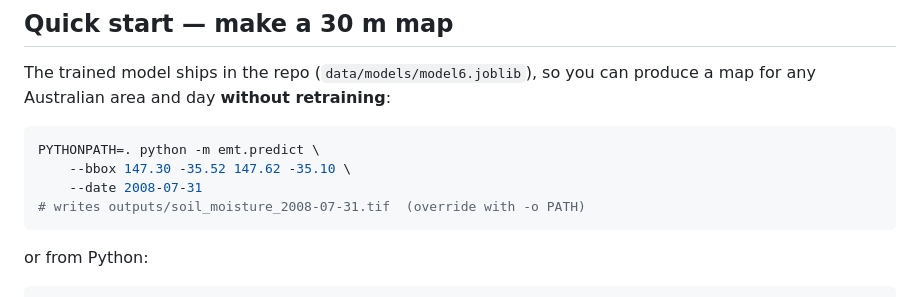
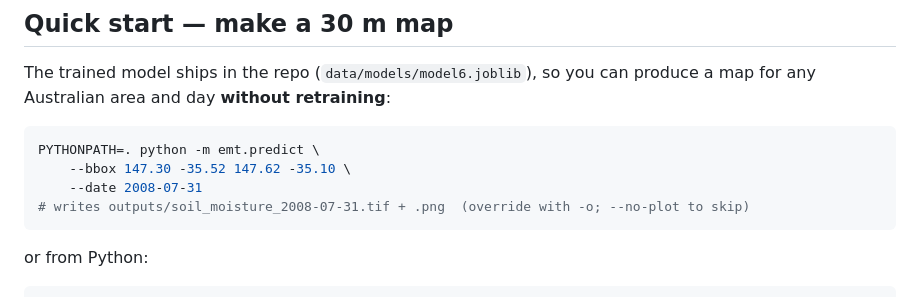
Before and after one commit to thestochasticman/DownscalingMoistureModel, a Markdown page: README.md, the part around the change. GitHub-like rendering.

````diff
--- a/README.md
+++ b/README.md
@@ -56,7 +56,7 @@ produce a map for any Australian area and day **without retraining**:
 PYTHONPATH=. python -m emt.predict \
     --bbox 147.30 -35.52 147.62 -35.10 \
     --date 2008-07-31
-# writes outputs/soil_moisture_2008-07-31.tif  (override with -o PATH)
+# writes outputs/soil_moisture_2008-07-31.tif + .png  (override with -o; --no-plot to skip)
 ```
 
 or from Python:
````
Also changed, not shown: handout/modules/predict.py.md (+9 -3 lines), handout/figures/predict_example.png (added), 1 other file.
